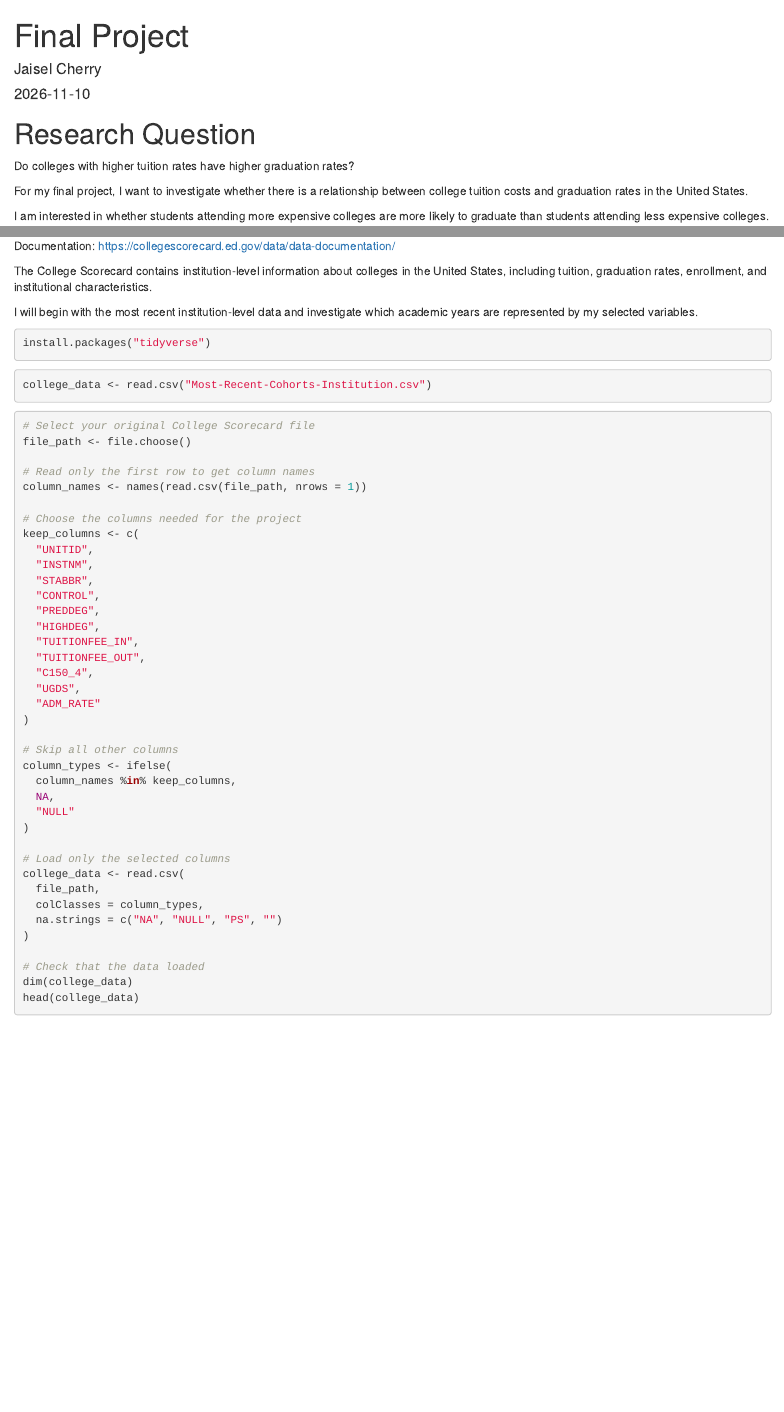
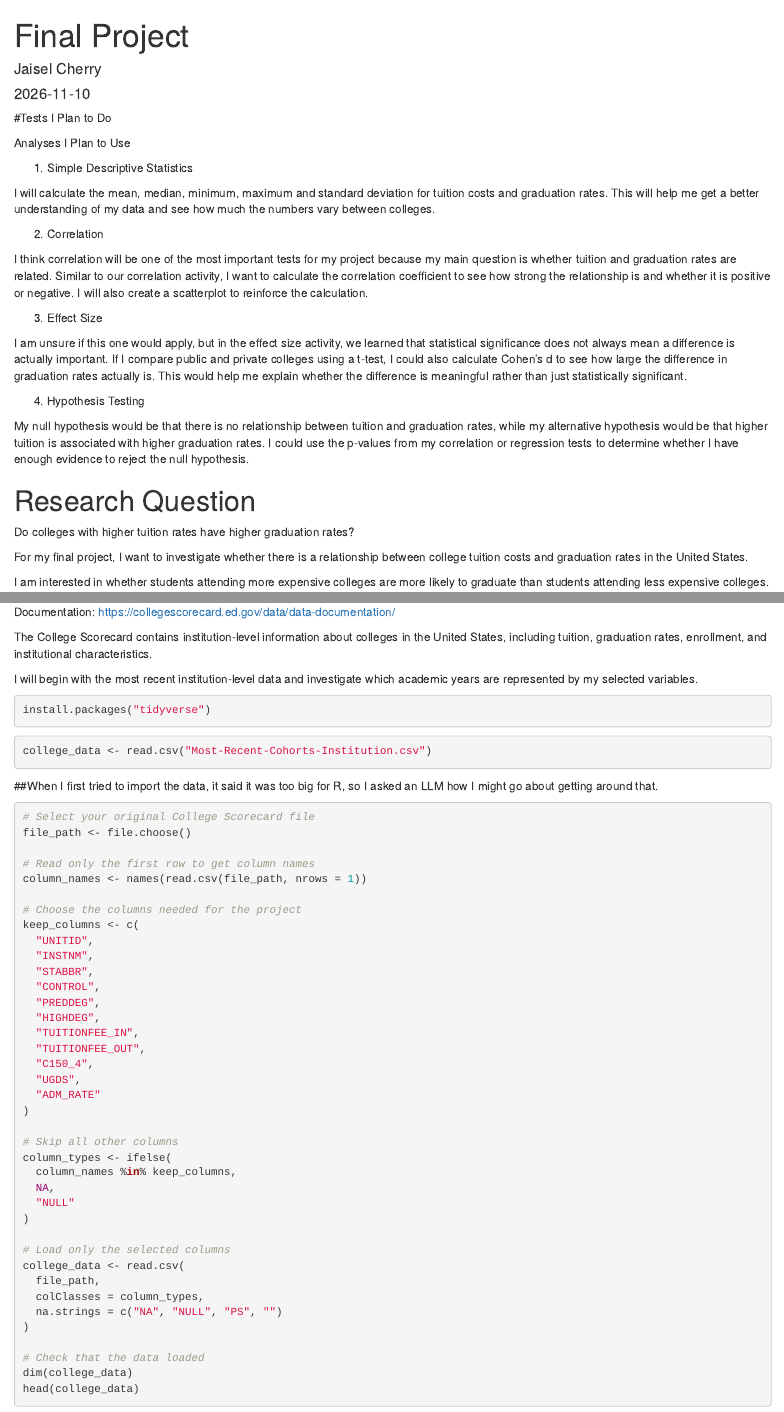
Before and after one commit to jaiselcherry/jour405, an R Markdown document (final_project_draft.rmd): the page in a window 1100 px wide, from its top, and a second part further down, joined at a grey line. Rendered offline with R 4.5, knitr and Pandoc, with nearby package versions; the code chunks are not run, so their results and figures are left out.

Commit message:
Update final_project_draft.rmd

````diff
--- a/final_project_draft.rmd
+++ b/final_project_draft.rmd
@@ -4,6 +4,25 @@ author: "Jaisel Cherry"
 date: "2026-11-10"
 output: html_document
 ---
+#Tests I Plan to Do
+
+Analyses I Plan to Use
+
+1. Simple Descriptive Statistics
+
+I will  calculate the mean, median, minimum, maximum and standard deviation for tuition costs and graduation rates. This will help me get a better understanding of my data and see how much the numbers vary between colleges.
+
+2. Correlation
+
+I think correlation will be one of the most important tests for my project because my main question is whether tuition and graduation rates are related. Similar to our correlation activity, I want to calculate the correlation coefficient to see how strong the relationship is and whether it is positive or negative. I will also create a scatterplot to reinforce the calculation.
+
+3. Effect Size
+
+I am unsure if this one would apply, but in the effect size activity, we learned that statistical significance does not always mean a difference is actually important. If I compare public and private colleges using a t-test, I could also calculate Cohen's d to see how large the difference in graduation rates actually is. This would help me explain whether the difference is meaningful rather than just statistically significant.
+
+4. Hypothesis Testing
+
+My null hypothesis would be that there is no relationship between tuition and graduation rates, while my alternative hypothesis would be that higher tuition is associated with higher graduation rates. I could use the p-values from my correlation or regression tests to determine whether I have enough evidence to reject the null hypothesis.
 
 # Research Question
 
@@ -40,7 +59,7 @@ install.packages("tidyverse")
 ```{r}
 college_data <- read.csv("Most-Recent-Cohorts-Institution.csv")
 ```
-
+##When I first tried to import the data, it said it was too big for R, so I asked an LLM how I might go about getting around that.
 
 ```{r}
 
````
